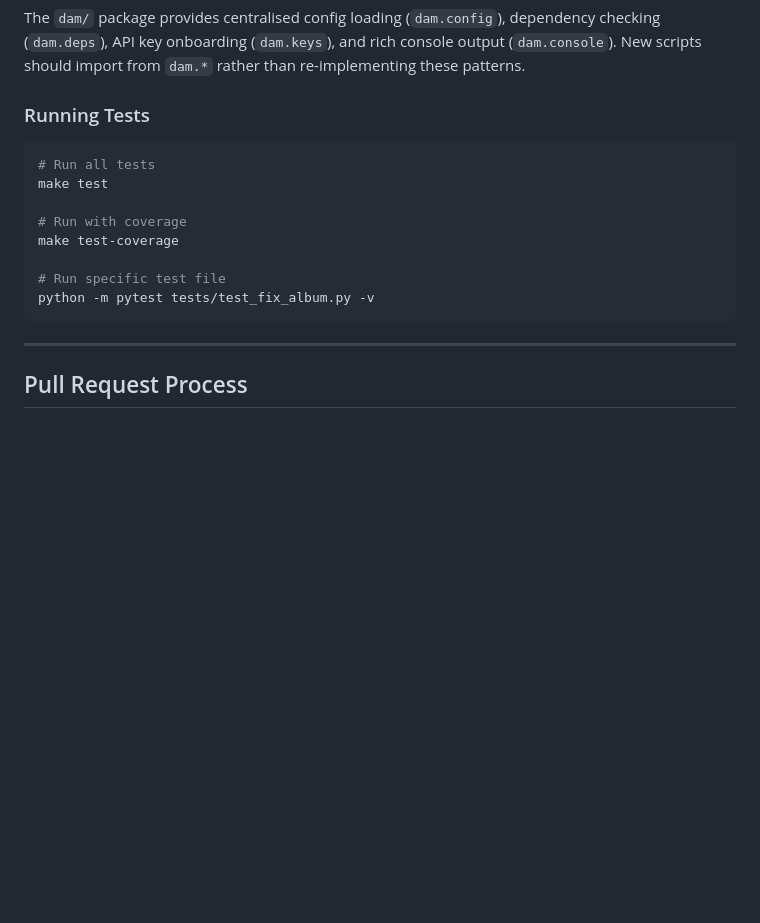
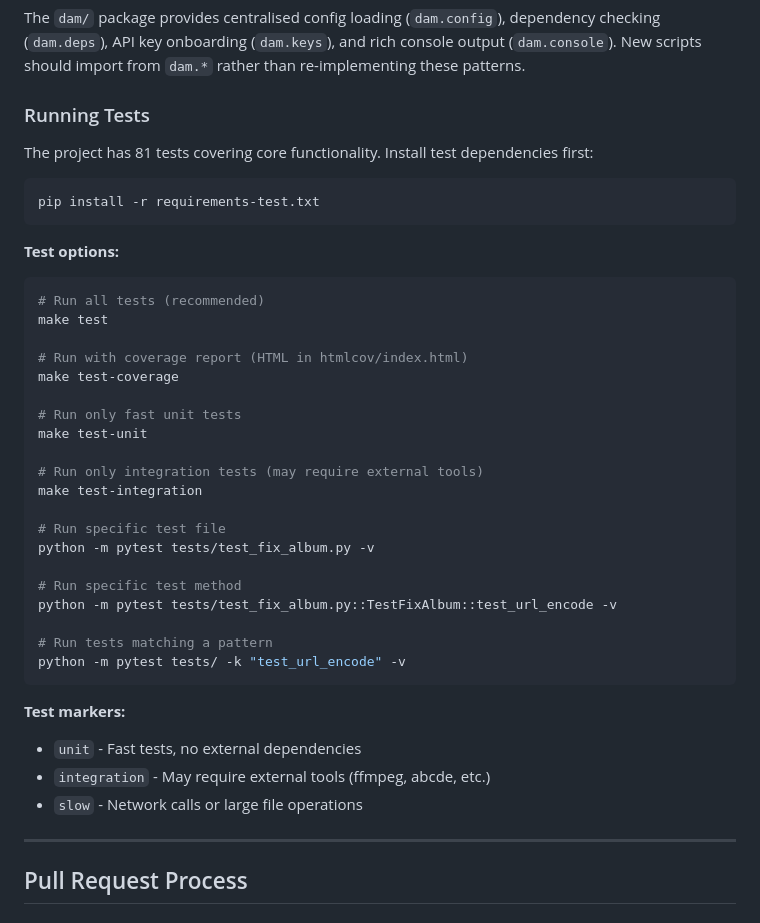
Before and after one commit to geniusworks/digital-archive-maker, a Markdown page: CONTRIBUTING.md, the part around the change. Drawn GitHub-style; blank space fills up the shorter version.

Commit message:
Add testing documentation to README, QUICKSTART, and CONTRIBUTING
- README.md: Add "Verify Installation" section with make test
- QUICKSTART.md: Add Step 6 (Optional) Run Tests
- CONTRIBUTING.md: Expand Running Tests section with comprehensive options
- All reference the 81-test suite and link to detailed testing info

````diff
--- a/CONTRIBUTING.md
+++ b/CONTRIBUTING.md
@@ -100,16 +100,39 @@ New scripts should import from `dam.*` rather than re-implementing these pattern
 
 ### Running Tests
 
+The project has 81 tests covering core functionality. Install test dependencies first:
 ```bash
-# Run all tests
+pip install -r requirements-test.txt
+```
+
+**Test options:**
+```bash
+# Run all tests (recommended)
 make test
 
-# Run with coverage
+# Run with coverage report (HTML in htmlcov/index.html)
 make test-coverage
+
+# Run only fast unit tests
+make test-unit
+
+# Run only integration tests (may require external tools)
+make test-integration
 
 # Run specific test file
 python -m pytest tests/test_fix_album.py -v
+
+# Run specific test method
+python -m pytest tests/test_fix_album.py::TestFixAlbum::test_url_encode -v
+
+# Run tests matching a pattern
+python -m pytest tests/ -k "test_url_encode" -v
 ```
+
+**Test markers:**
+- `unit` - Fast tests, no external dependencies
+- `integration` - May require external tools (ffmpeg, abcde, etc.)
+- `slow` - Network calls or large file operations
 
 ---
 
````
Also changed, not shown: QUICKSTART.md (+9 -0 lines), README.md (+9 -0 lines).
